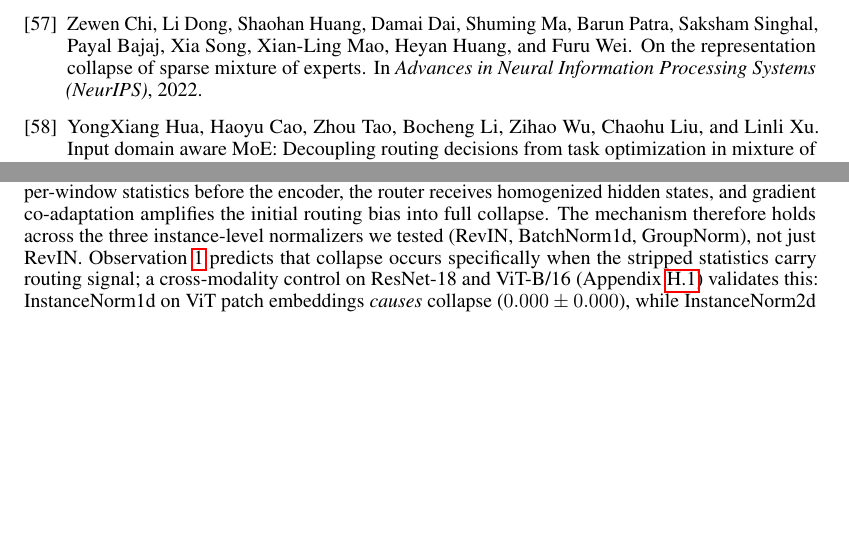
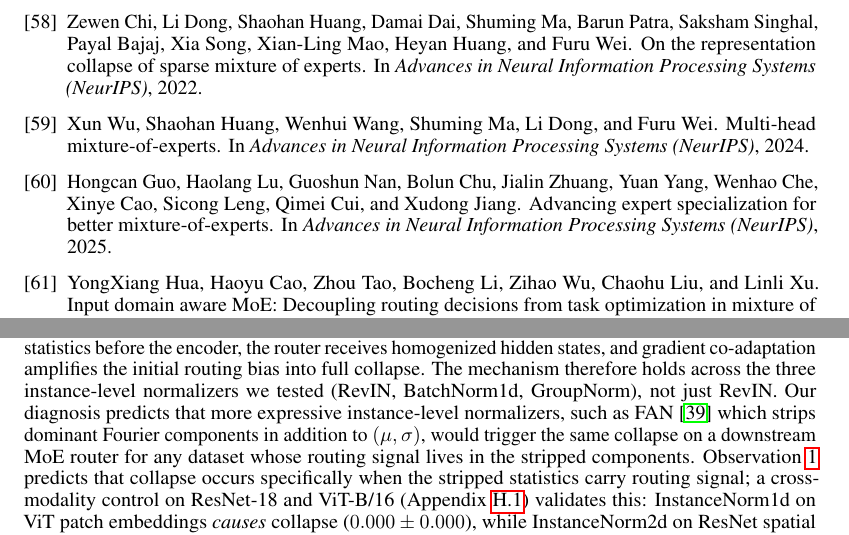
Before and after one commit to henryph24/neuralips26, a LaTeX paper (main.tex): two parts of pages 14 and 29 of 48 before the commit and two parts of pages 14 and 30 of 49 after it, joined at a grey line, cut so that both start at the same text, the shorter picture padded with empty space. Compiled offline with pdfLaTeX.

Commit message:
docs(main+bib): add 3 NeurIPS citations from MoE-collapse + TS-norm audit; upgrade gupta2024 venue
- Add ye2024fan (NeurIPS 2024) to extend §2 normalization thread and §H norm-generalization claim to spectral instance normalization (FAN strips dominant Fourier components beyond mu/sigma).
- Add wu2024mhmoe (NeurIPS 2024) to §2 representation-geometry rescue thread (sub-token splitting for expert activation).
- Add guo2025expertspec (NeurIPS 2025) to §2 optimization-side rescue thread (load-balance loss itself causes expert overlap; orthogonality+variance regularizers).
- Upgrade gupta2024beyondlora venue from arXiv to NeurIPS 2024 Workshop on Time Series in the Age of Large Models (same paper, real venue).

Bibliography: 62->65 bibitems; NeurIPS share 13/62 (21%) -> 16/65 (25%). Build clean (48 pages, no undefined cites). evidence_vm/verify.py: 107/107 PASS.
Entire-Checkpoint: 1b8c9fe3a101

```diff
--- a/main.tex
+++ b/main.tex
@@ -947,6 +952,16 @@ Xiandong Zou, Jia Li, Xiaotong Yuan, and Pan Zhou.
 Zewen Chi, Li Dong, Shaohan Huang, Damai Dai, Shuming Ma, Barun Patra, Saksham Singhal, Payal Bajaj, Xia Song, Xian-Ling Mao, Heyan Huang, and Furu Wei.
 \newblock On the representation collapse of sparse mixture of experts.
 \newblock In \textit{Advances in Neural Information Processing Systems (NeurIPS)}, 2022.
+
+\bibitem[Wu et~al.(2024)]{wu2024mhmoe}
+Xun Wu, Shaohan Huang, Wenhui Wang, Shuming Ma, Li Dong, and Furu Wei.
+\newblock Multi-head mixture-of-experts.
+\newblock In \textit{Advances in Neural Information Processing Systems (NeurIPS)}, 2024.
+
+\bibitem[Guo et~al.(2025)]{guo2025expertspec}
+Hongcan Guo, Haolang Lu, Guoshun Nan, Bolun Chu, Jialin Zhuang, Yuan Yang, Wenhao Che, Xinye Cao, Sicong Leng, Qimei Cui, and Xudong Jiang.
+\newblock Advancing expert specialization for better mixture-of-experts.
+\newblock In \textit{Advances in Neural Information Processing Systems (NeurIPS)}, 2025.
 
 \bibitem[Hua et~al.(2025)]{hua2025inputaware}
 YongXiang Hua, Haoyu Cao, Zhou Tao, Bocheng Li, Zihao Wu, Chaohu Liu, and Linli Xu.
@@ -1733,7 +1748,7 @@ None (identity) & $0.623$ & $0.817$ & No \\
 \end{tabular}
 \end{table}
 
-All three normalizers cause entropy collapse to ${\leq}0.004$, while removing normalization entirely keeps entropy stable at $0.817$. The mechanism is the same in each case: the normalizer strips per-window statistics before the encoder, the router receives homogenized hidden states, and gradient co-adaptation amplifies the initial routing bias into full collapse. The mechanism therefore holds across the three instance-level normalizers we tested (RevIN, BatchNorm1d, GroupNorm), not just RevIN. Observation~\ref{thm:mi_decomp} predicts that collapse occurs specifically when the stripped statistics carry routing signal; a cross-modality control on ResNet-18 and ViT-B/16 (Appendix~\ref{app:vision_moe}) validates this: InstanceNorm1d on ViT patch embeddings \emph{causes} collapse ($0.000\pm0.000$), while InstanceNorm2d on ResNet spatial features does \emph{not}, exactly as the theory predicts.
+All three normalizers cause entropy collapse to ${\leq}0.004$, while removing normalization entirely keeps entropy stable at $0.817$. The mechanism is the same in each case: the normalizer strips per-window statistics before the encoder, the router receives homogenized hidden states, and gradient co-adaptation amplifies the initial routing bias into full collapse. The mechanism therefore holds across the three instance-level normalizers we tested (RevIN, BatchNorm1d, GroupNorm), not just RevIN. Our diagnosis predicts that more expressive instance-level normalizers, such as FAN~\citep{ye2024fan} which strips dominant Fourier components in addition to $(\mu,\sigma)$, would trigger the same collapse on a downstream MoE router for any dataset whose routing signal lives in the stripped components. Observation~\ref{thm:mi_decomp} predicts that collapse occurs specifically when the stripped statistics carry routing signal; a cross-modality control on ResNet-18 and ViT-B/16 (Appendix~\ref{app:vision_moe}) validates this: InstanceNorm1d on ViT patch embeddings \emph{causes} collapse ($0.000\pm0.000$), while InstanceNorm2d on ResNet spatial features does \emph{not}, exactly as the theory predicts.
 
 \subsection{Cross-Modality Control: Vision MoE}
 \label{app:vision_moe}
```
Also changed, not shown: main.tex (13 more changed lines).
